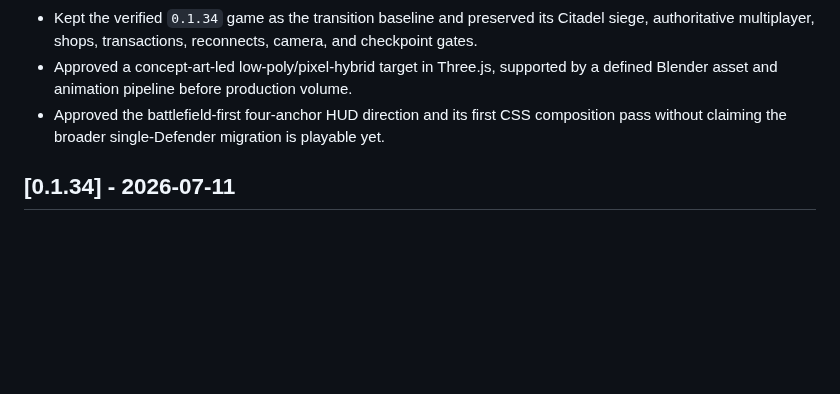
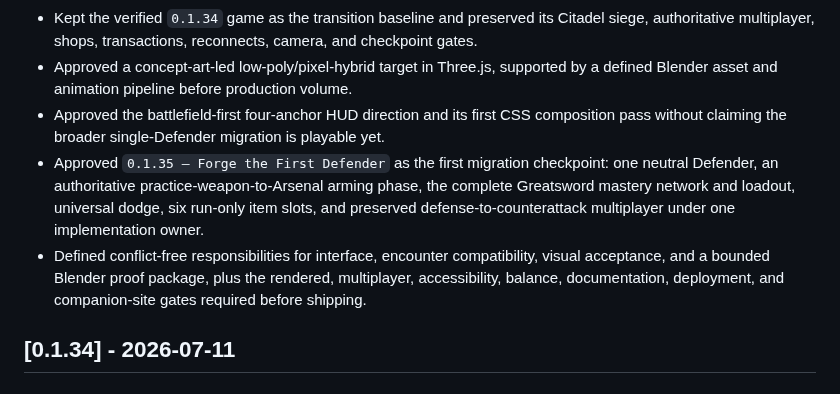
Before and after one commit to FabienGreard/x-hero-siege, a Markdown page: CHANGELOG.md, the part around the change. Drawn GitHub-style; blank space fills up the shorter version.

Commit message:
docs(direction): assign first defender checkpoint

```diff
--- a/CHANGELOG.md
+++ b/CHANGELOG.md
@@ -11,6 +11,8 @@ All notable project changes are recorded here.
 - Kept the verified `0.1.34` game as the transition baseline and preserved its Citadel siege, authoritative multiplayer, shops, transactions, reconnects, camera, and checkpoint gates.
 - Approved a concept-art-led low-poly/pixel-hybrid target in Three.js, supported by a defined Blender asset and animation pipeline before production volume.
 - Approved the battlefield-first four-anchor HUD direction and its first CSS composition pass without claiming the broader single-Defender migration is playable yet.
+- Approved `0.1.35 — Forge the First Defender` as the first migration checkpoint: one neutral Defender, an authoritative practice-weapon-to-Arsenal arming phase, the complete Greatsword mastery network and loadout, universal dodge, six run-only item slots, and preserved defense-to-counterattack multiplayer under one implementation owner.
+- Defined conflict-free responsibilities for interface, encounter compatibility, visual acceptance, and a bounded Blender proof package, plus the rendered, multiplayer, accessibility, balance, documentation, deployment, and companion-site gates required before shipping.
 
 ## [0.1.34] - 2026-07-11
 
```
Also changed, not shown: docs/ROADMAP.md (+3 -3 lines), docs/decisions/0002-first-defender-greatsword-checkpoint.md (added, +89 -0 lines).
